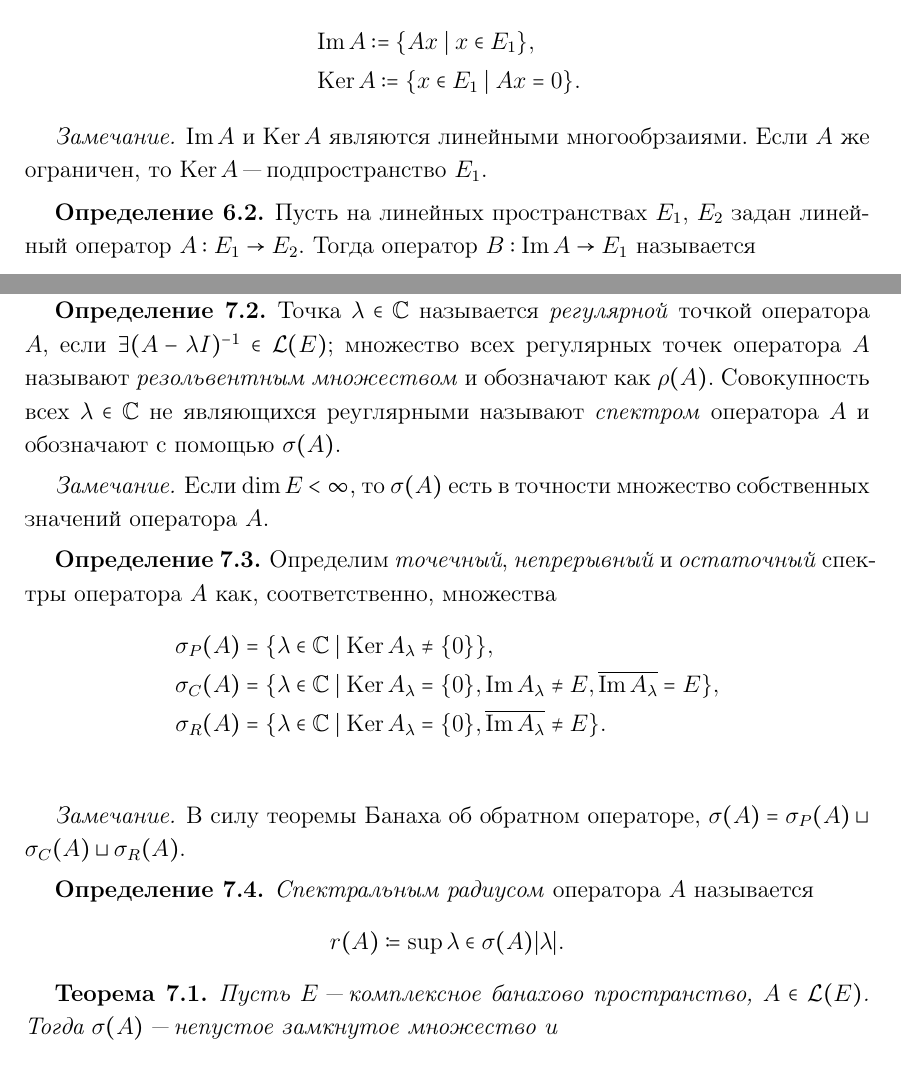
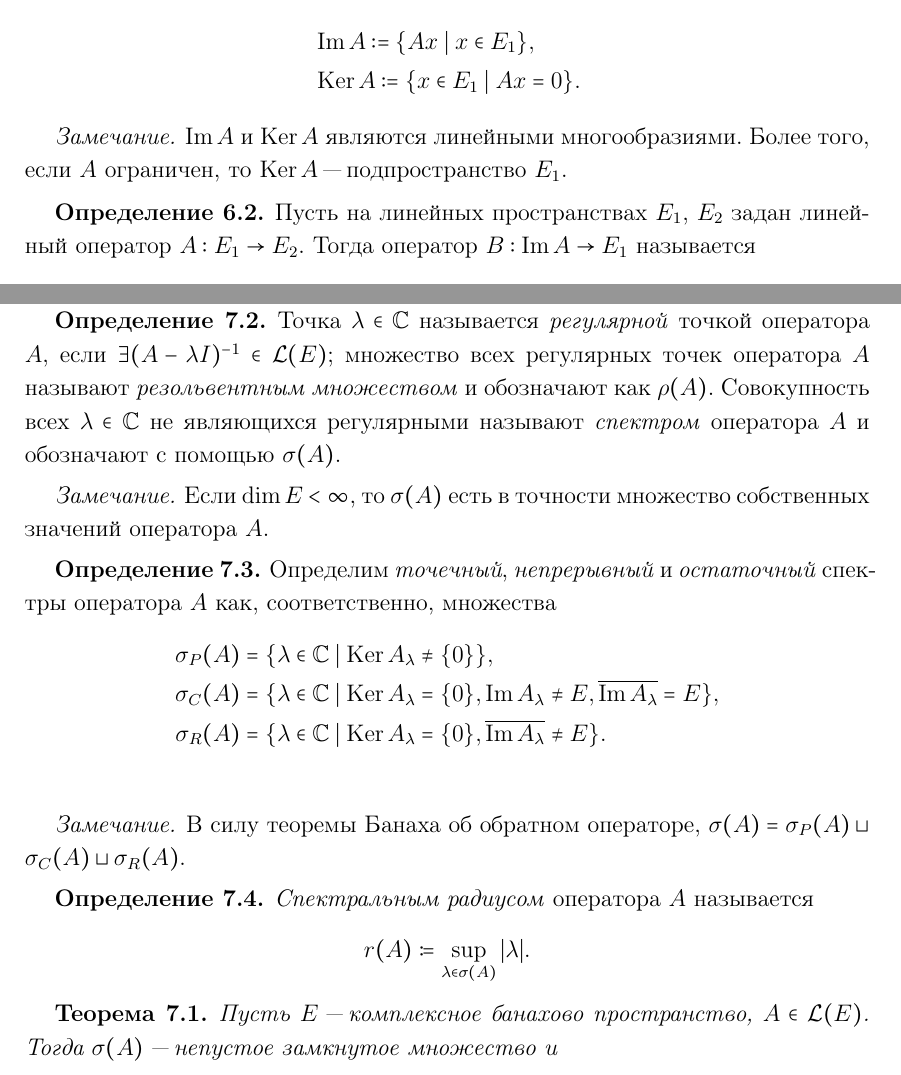
Before and after one commit to mizabrik/functional-analysis-notes, a LaTeX document (main.tex, which reads inverse.tex, spectrum.tex): two parts of pages 28 and 31 of 57, joined at a grey line, cut so that both start at the same text. Compiled offline with pdfLaTeX.

Commit message:
Fix new portion of typos

```diff
--- a/inverse.tex
+++ b/inverse.tex
@@ -16,8 +16,8 @@
 
 \begin{remark}
   \( \Img A \) и \( \Ker A \)
-  являются линейными многообрзаиями.
-  Если \( A \) же ограничен, то
+  являются линейными многообразиями.
+  Более того, если \( A \) ограничен, то
   \( \Ker A \) "--- подпространство \( E_1 \).
 \end{remark}
 
--- a/spectrum.tex
+++ b/spectrum.tex
@@ -75,7 +75,7 @@
   называют \emph{резольвентным множеством} и
   обозначают как \( \rho(A) \).
   Совокупность всех \( \lambda \in \Complex \)
-  не являющихся реуглярными
+  не являющихся регулярными
   называют \emph{спектром} оператора \( A \) и
   обозначают с помощью \( \sigma(A) \).
 \end{definition}
@@ -112,7 +112,7 @@
 \begin{definition}
   \emph{Спектральным радиусом} оператора \( A \) называется
   \[
-    r(A) \coloneqq \sup{\lambda \in \sigma(A)} |\lambda|.
+    r(A) \coloneqq \sup_{\lambda \in \sigma(A)} |\lambda|.
   \]
 \end{definition}
 
```
Also changed, not shown: inverse.tex (6 more changed lines), spectrum.tex (2 more changed lines).
